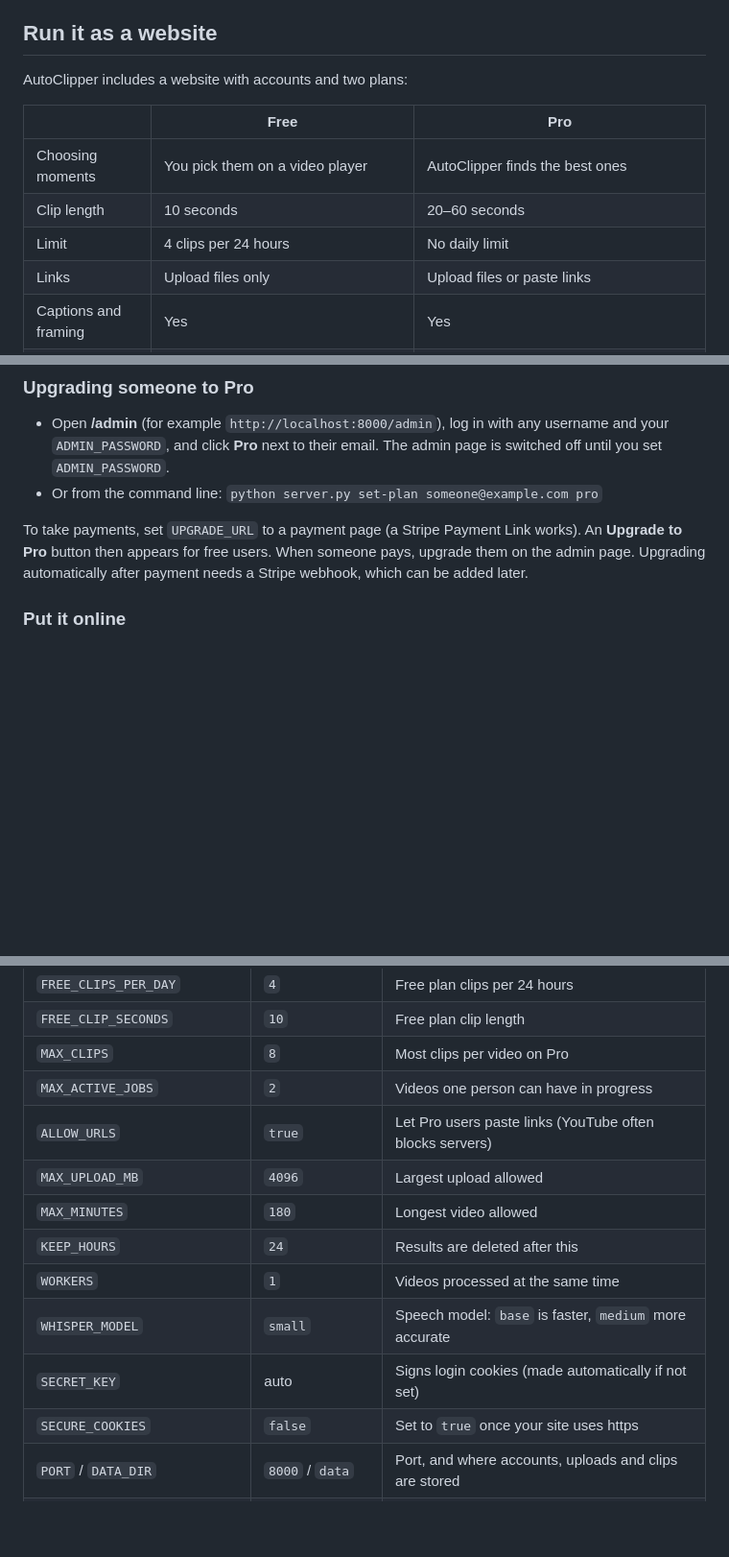
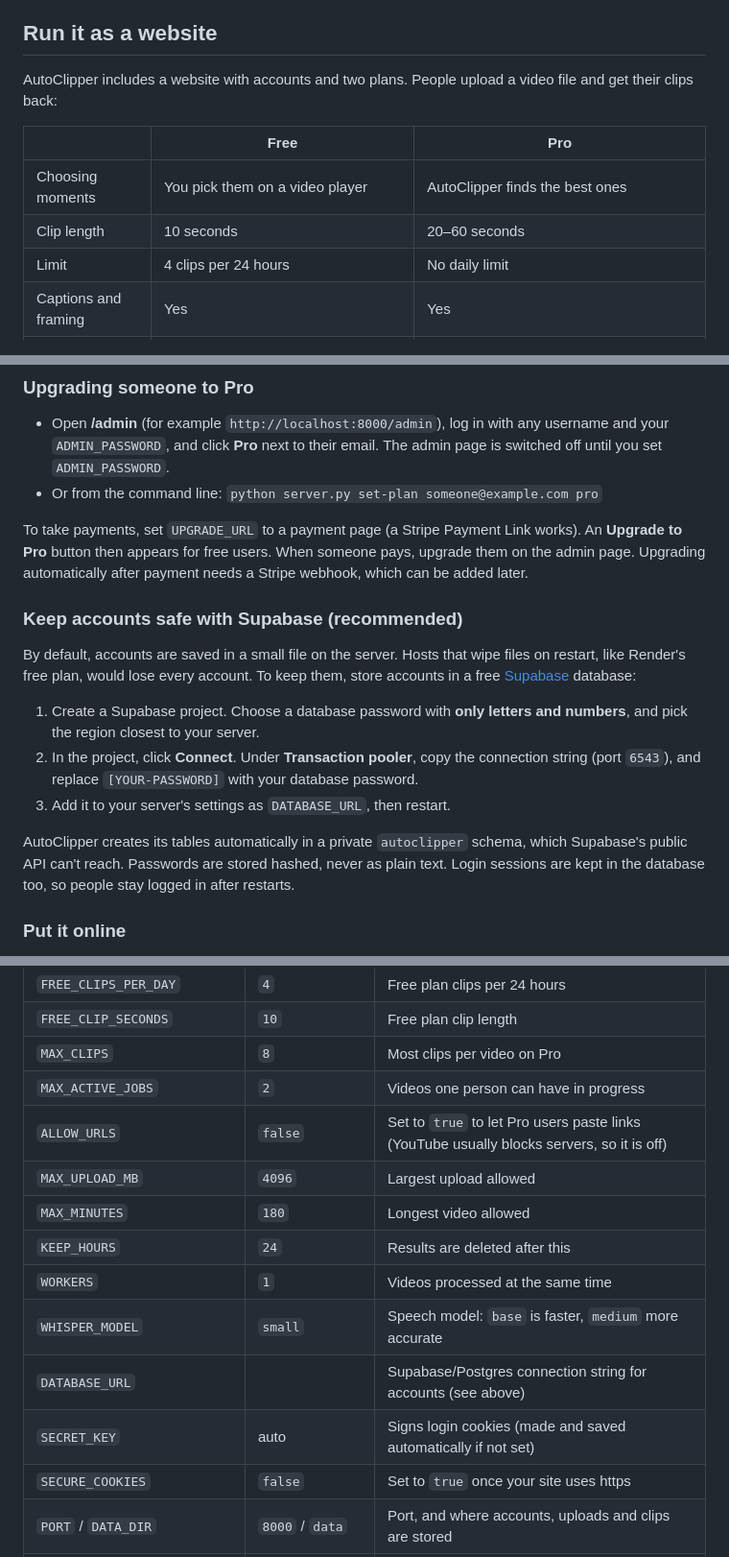
Before and after one commit to codenamehi/-autoclipper, a Markdown page: README.md, 3 parts joined by grey strips. Shown at 96% size. Drawn GitHub-style; blank space fills up the shorter version.

```diff
--- a/README.md
+++ b/README.md
@@ -109,14 +109,13 @@ To use LLM picking there, add `ANTHROPIC_API_KEY` or `OPENAI_API_KEY` under **Se
 
 ## Run it as a website
 
-AutoClipper includes a website with accounts and two plans:
+AutoClipper includes a website with accounts and two plans. People upload a video file and get their clips back:
 
 | | Free | Pro |
 |---|---|---|
 | Choosing moments | You pick them on a video player | AutoClipper finds the best ones |
 | Clip length | 10 seconds | 20–60 seconds |
 | Limit | 4 clips per 24 hours | No daily limit |
-| Links | Upload files only | Upload files or paste links |
 | Captions and framing | Yes | Yes |
 | Caption style | Standard | Choose font, colours, background box, size and position (with live preview) |
 | Watermark | Small corner mark + 2-second "Made with AutoClipper" end card | None |
@@ -136,6 +135,16 @@ Open http://localhost:8000. Each person only sees their own clips, and everythin
 - Or from the command line: `python server.py set-plan someone@example.com pro`
 
 To take payments, set `UPGRADE_URL` to a payment page (a Stripe Payment Link works). An **Upgrade to Pro** button then appears for free users. When someone pays, upgrade them on the admin page. Upgrading automatically after payment needs a Stripe webhook, which can be added later.
+
+### Keep accounts safe with Supabase (recommended)
+
+By default, accounts are saved in a small file on the server. Hosts that wipe files on restart, like Render's free plan, would lose every account. To keep them, store accounts in a free [Supabase](https://supabase.com) database:
+
+1. Create a Supabase project. Choose a database password with **only letters and numbers**, and pick the region closest to your server.
+2. In the project, click **Connect**. Under **Transaction pooler**, copy the connection string (port `6543`), and replace `[YOUR-PASSWORD]` with your database password.
+3. Add it to your server's settings as `DATABASE_URL`, then restart.
+
+AutoClipper creates its tables automatically in a private `autoclipper` schema, which Supabase's public API can't reach. Passwords are stored hashed, never as plain text. Login sessions are kept in the database too, so people stay logged in after restarts.
 
 ### Put it online
 
@@ -165,13 +174,14 @@ Free clips are quick: only the 10 seconds you picked get processed. Pro videos t
 | `FREE_CLIP_SECONDS` | `10` | Free plan clip length |
 | `MAX_CLIPS` | `8` | Most clips per video on Pro |
 | `MAX_ACTIVE_JOBS` | `2` | Videos one person can have in progress |
-| `ALLOW_URLS` | `true` | Let Pro users paste links (YouTube often blocks servers) |
+| `ALLOW_URLS` | `false` | Set to `true` to let Pro users paste links (YouTube usually blocks servers, so it is off) |
 | `MAX_UPLOAD_MB` | `4096` | Largest upload allowed |
 | `MAX_MINUTES` | `180` | Longest video allowed |
 | `KEEP_HOURS` | `24` | Results are deleted after this |
 | `WORKERS` | `1` | Videos processed at the same time |
 | `WHISPER_MODEL` | `small` | Speech model: `base` is faster, `medium` more accurate |
-| `SECRET_KEY` | auto | Signs login cookies (made automatically if not set) |
+| `DATABASE_URL` | | Supabase/Postgres connection string for accounts (see above) |
+| `SECRET_KEY` | auto | Signs login cookies (made and saved automatically if not set) |
 | `SECURE_COOKIES` | `false` | Set to `true` once your site uses https |
 | `PORT` / `DATA_DIR` | `8000` / `data` | Port, and where accounts, uploads and clips are stored |
 | `ANTHROPIC_API_KEY` / `OPENAI_API_KEY` | | Optional smarter clip picking for Pro |
```
